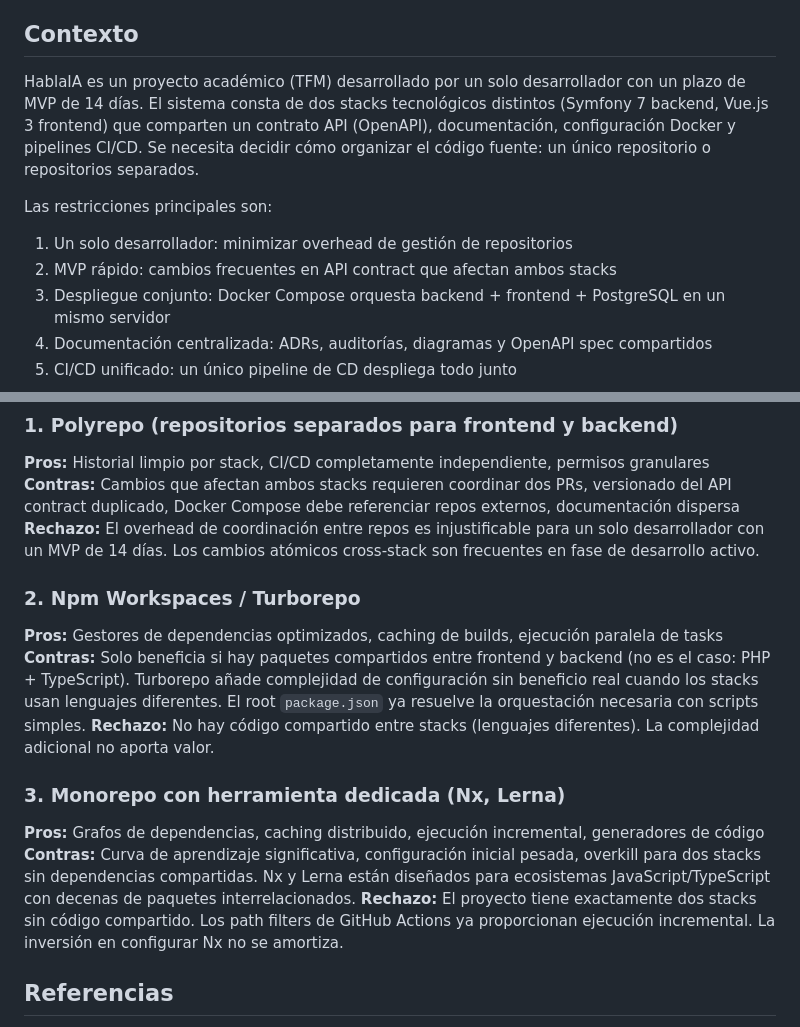
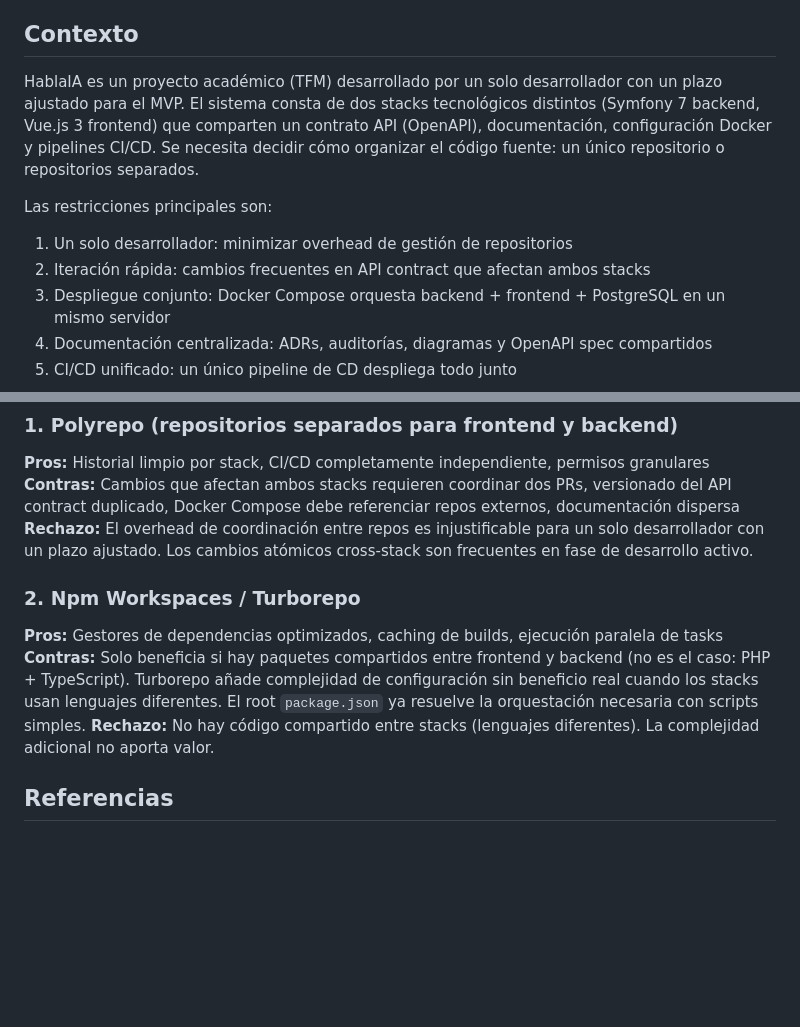
Before and after one commit to luismiglezmohino/HablaIA, a Markdown page: docs/adrs/ADR-014-monorepo-structure.md, 2 parts joined by grey strips. GitHub-like rendering; blank space fills up the shorter version.

Commit message:
docs: ajustes en ADR-002, ADR-003 y ADR-014
- ADR-002: referencia a ADR-009 (multi-proveedor)
- ADR-003: rechazo pictogramas propios (validación terapeutas)
- ADR-014: eliminar plazo concreto, quitar alternativa Nx/Lerna

```diff
--- a/docs/adrs/ADR-014-monorepo-structure.md
+++ b/docs/adrs/ADR-014-monorepo-structure.md
@@ -6,12 +6,12 @@
 
 ## Contexto
 
-HablaIA es un proyecto académico (TFM) desarrollado por un solo desarrollador con un plazo de MVP de 14 días. El sistema consta de dos stacks tecnológicos distintos (Symfony 7 backend, Vue.js 3 frontend) que comparten un contrato API (OpenAPI), documentación, configuración Docker y pipelines CI/CD. Se necesita decidir cómo organizar el código fuente: un único repositorio o repositorios separados.
+HablaIA es un proyecto académico (TFM) desarrollado por un solo desarrollador con un plazo ajustado para el MVP. El sistema consta de dos stacks tecnológicos distintos (Symfony 7 backend, Vue.js 3 frontend) que comparten un contrato API (OpenAPI), documentación, configuración Docker y pipelines CI/CD. Se necesita decidir cómo organizar el código fuente: un único repositorio o repositorios separados.
 
 Las restricciones principales son:
 
 1. Un solo desarrollador: minimizar overhead de gestión de repositorios
-2. MVP rápido: cambios frecuentes en API contract que afectan ambos stacks
+2. Iteración rápida: cambios frecuentes en API contract que afectan ambos stacks
 3. Despliegue conjunto: Docker Compose orquesta backend + frontend + PostgreSQL en un mismo servidor
 4. Documentación centralizada: ADRs, auditorías, diagramas y OpenAPI spec compartidos
 5. CI/CD unificado: un único pipeline de CD despliega todo junto
@@ -113,7 +113,7 @@ El directorio `docs/` es el punto único de verdad para toda la documentación d
 
 **Pros:** Historial limpio por stack, CI/CD completamente independiente, permisos granulares
 **Contras:** Cambios que afectan ambos stacks requieren coordinar dos PRs, versionado del API contract duplicado, Docker Compose debe referenciar repos externos, documentación dispersa
-**Rechazo:** El overhead de coordinación entre repos es injustificable para un solo desarrollador con un MVP de 14 días. Los cambios atómicos cross-stack son frecuentes en fase de desarrollo activo.
+**Rechazo:** El overhead de coordinación entre repos es injustificable para un solo desarrollador con un plazo ajustado. Los cambios atómicos cross-stack son frecuentes en fase de desarrollo activo.
 
 ### 2. Npm Workspaces / Turborepo
 
@@ -121,12 +121,6 @@ El directorio `docs/` es el punto único de verdad para toda la documentación d
 **Contras:** Solo beneficia si hay paquetes compartidos entre frontend y backend (no es el caso: PHP + TypeScript). Turborepo añade complejidad de configuración sin beneficio real cuando los stacks usan lenguajes diferentes. El root `package.json` ya resuelve la orquestación necesaria con scripts simples.
 **Rechazo:** No hay código compartido entre stacks (lenguajes diferentes). La complejidad adicional no aporta valor.
 
-### 3. Monorepo con herramienta dedicada (Nx, Lerna)
-
-**Pros:** Grafos de dependencias, caching distribuido, ejecución incremental, generadores de código
-**Contras:** Curva de aprendizaje significativa, configuración inicial pesada, overkill para dos stacks sin dependencias compartidas. Nx y Lerna están diseñados para ecosistemas JavaScript/TypeScript con decenas de paquetes interrelacionados.
-**Rechazo:** El proyecto tiene exactamente dos stacks sin código compartido. Los path filters de GitHub Actions ya proporcionan ejecución incremental. La inversión en configurar Nx no se amortiza.
-
 ## Referencias
 
 - ADR-010: Inline Feedback over Toasts
```
Also changed, not shown: docs/adrs/ADR-002-openai-integration.md (+4 -0 lines), docs/adrs/ADR-003-arasaac-pictograms.md (+2 -2 lines).
